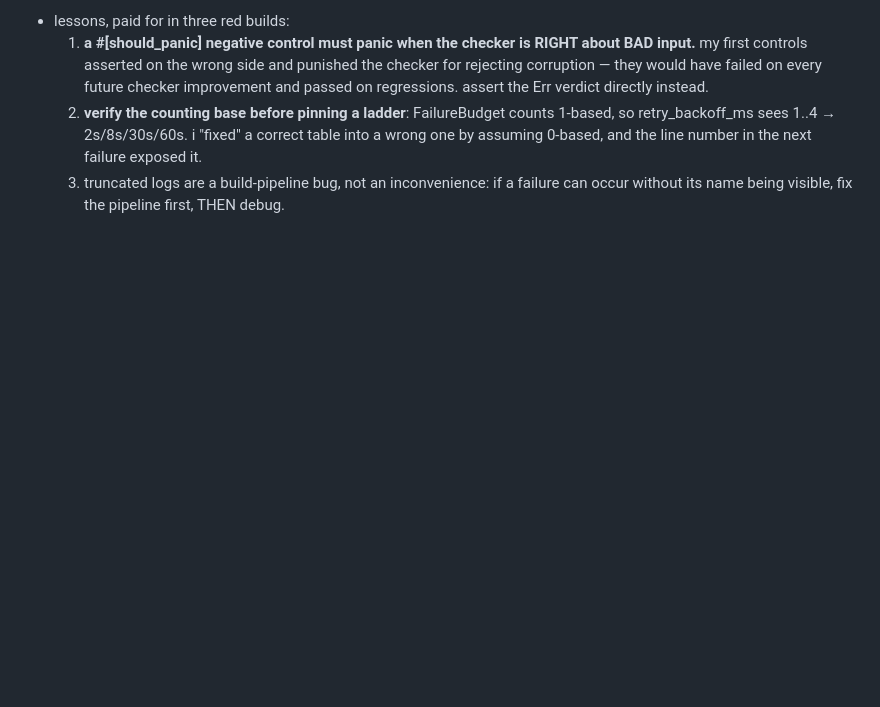
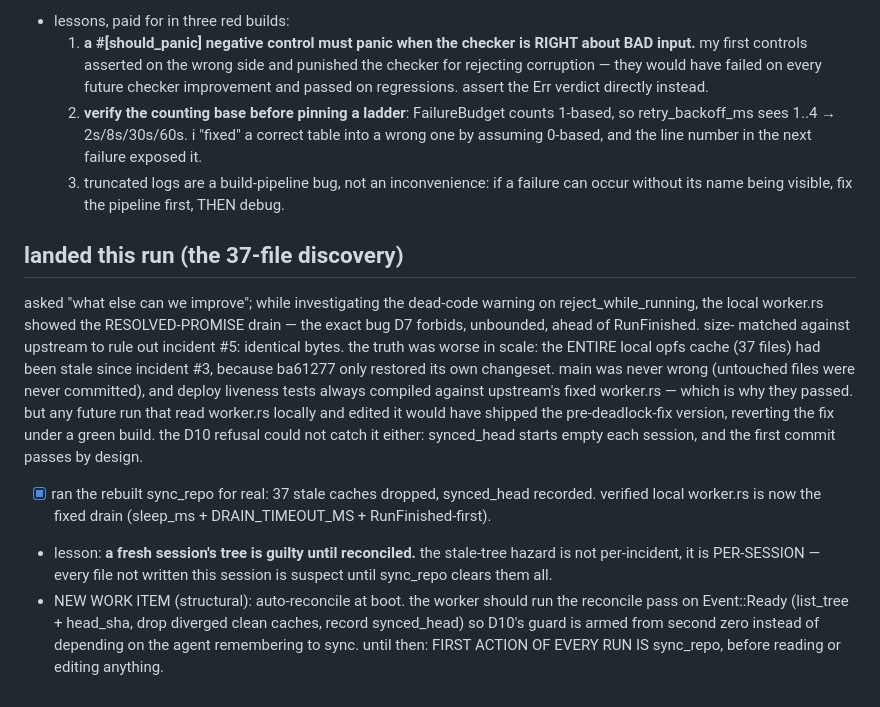
Before and after one commit to compusophy/vanish, a Markdown page: memory/status.md, the part around the change. Rendered like a GitHub page; blank space fills up the shorter version.

Commit message:
memory: the 37-file discovery — stale-tree hazard is per-session, not per-incident
investigating a dead-code warning surfaced the resolved-promise drain in
the LOCAL worker.rs: byte-identical to upstream (ruling out incident #5)
but pre-dating the deadlock fix. root cause: the entire local opfs cache
had been stale since incident #3 — ba61277 restored only its own
changeset, leaving 37 files outdated in place. main was never wrong;
deploys always compiled against upstream's fixed code; but any future run
reading worker.rs locally and editing it would have shipped the reverted
deadlock fix under a green build, and D10's refusal could not catch it
because synced_head starts empty each session.

ran the rebuilt sync_repo for real: 37 caches dropped, head recorded,
local worker.rs verified as the fixed drain.

new standing rule until boot-time auto-reconcile lands: first action of
every run is sync_repo, before reading or editing anything.

```diff
--- a/memory/status.md
+++ b/memory/status.md
@@ -568,3 +568,32 @@ shipped.
   3. truncated logs are a build-pipeline bug, not an inconvenience: if a
      failure can occur without its name being visible, fix the pipeline
      first, THEN debug.
+
+## landed this run (the 37-file discovery)
+
+asked "what else can we improve"; while investigating the dead-code warning
+on reject_while_running, the local worker.rs showed the RESOLVED-PROMISE
+drain — the exact bug D7 forbids, unbounded, ahead of RunFinished. size-
+matched against upstream to rule out incident #5: identical bytes. the
+truth was worse in scale: the ENTIRE local opfs cache (37 files) had been
+stale since incident #3, because ba61277 only restored its own changeset.
+main was never wrong (untouched files were never committed), and deploy
+liveness tests always compiled against upstream's fixed worker.rs — which
+is why they passed. but any future run that read worker.rs locally and
+edited it would have shipped the pre-deadlock-fix version, reverting the
+fix under a green build. the D10 refusal could not catch it either:
+synced_head starts empty each session, and the first commit passes by
+design.
+
+- [x] ran the rebuilt sync_repo for real: 37 stale caches dropped,
+      synced_head recorded. verified local worker.rs is now the fixed
+      drain (sleep_ms + DRAIN_TIMEOUT_MS + RunFinished-first).
+- lesson: **a fresh session's tree is guilty until reconciled.** the
+  stale-tree hazard is not per-incident, it is PER-SESSION — every file
+  not written this session is suspect until sync_repo clears them all.
+- NEW WORK ITEM (structural): auto-reconcile at boot. the worker should
+  run the reconcile pass on Event::Ready (list_tree + head_sha, drop
+  diverged clean caches, record synced_head) so D10's guard is armed from
+  second zero instead of depending on the agent remembering to sync.
+  until then: FIRST ACTION OF EVERY RUN IS sync_repo, before reading or
+  editing anything.
```
